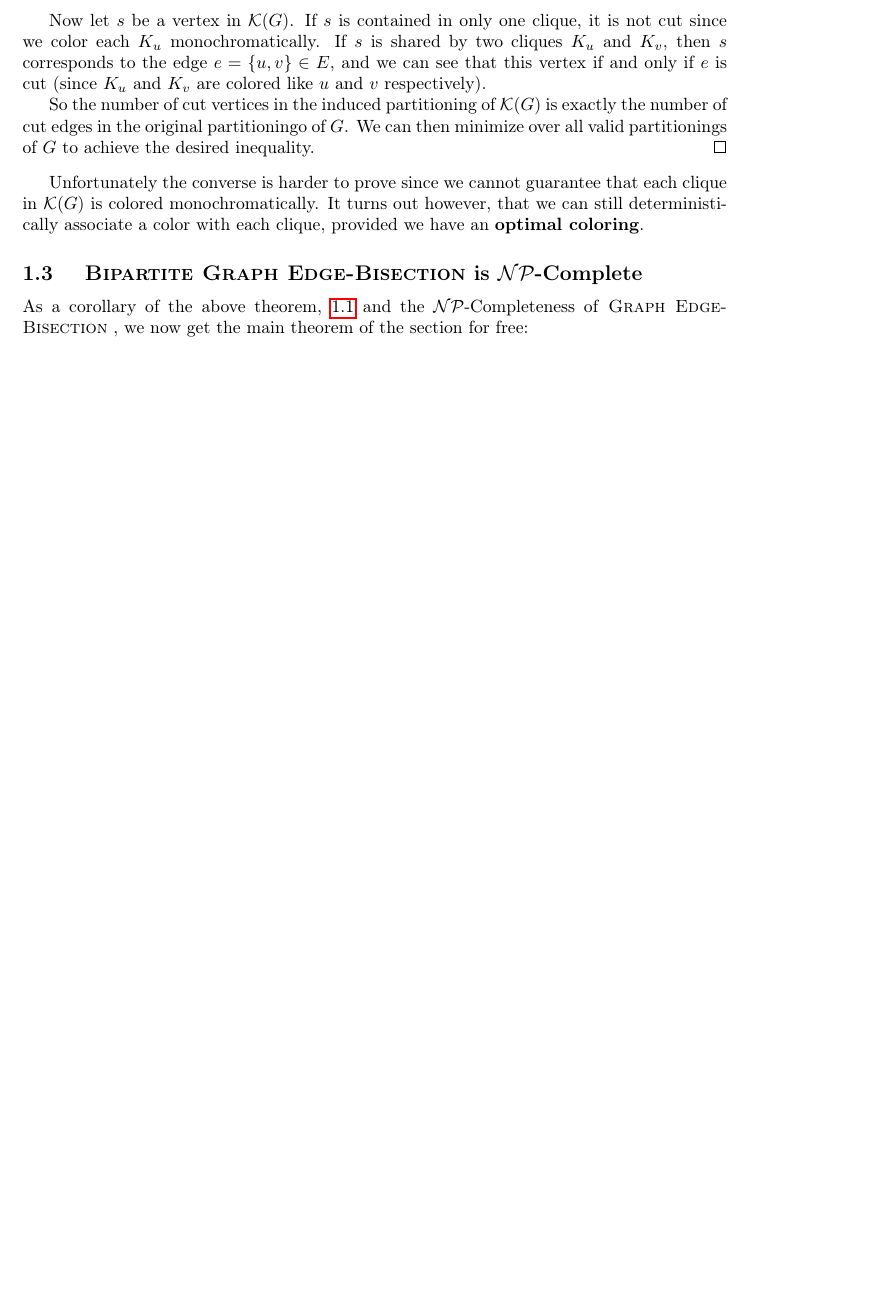
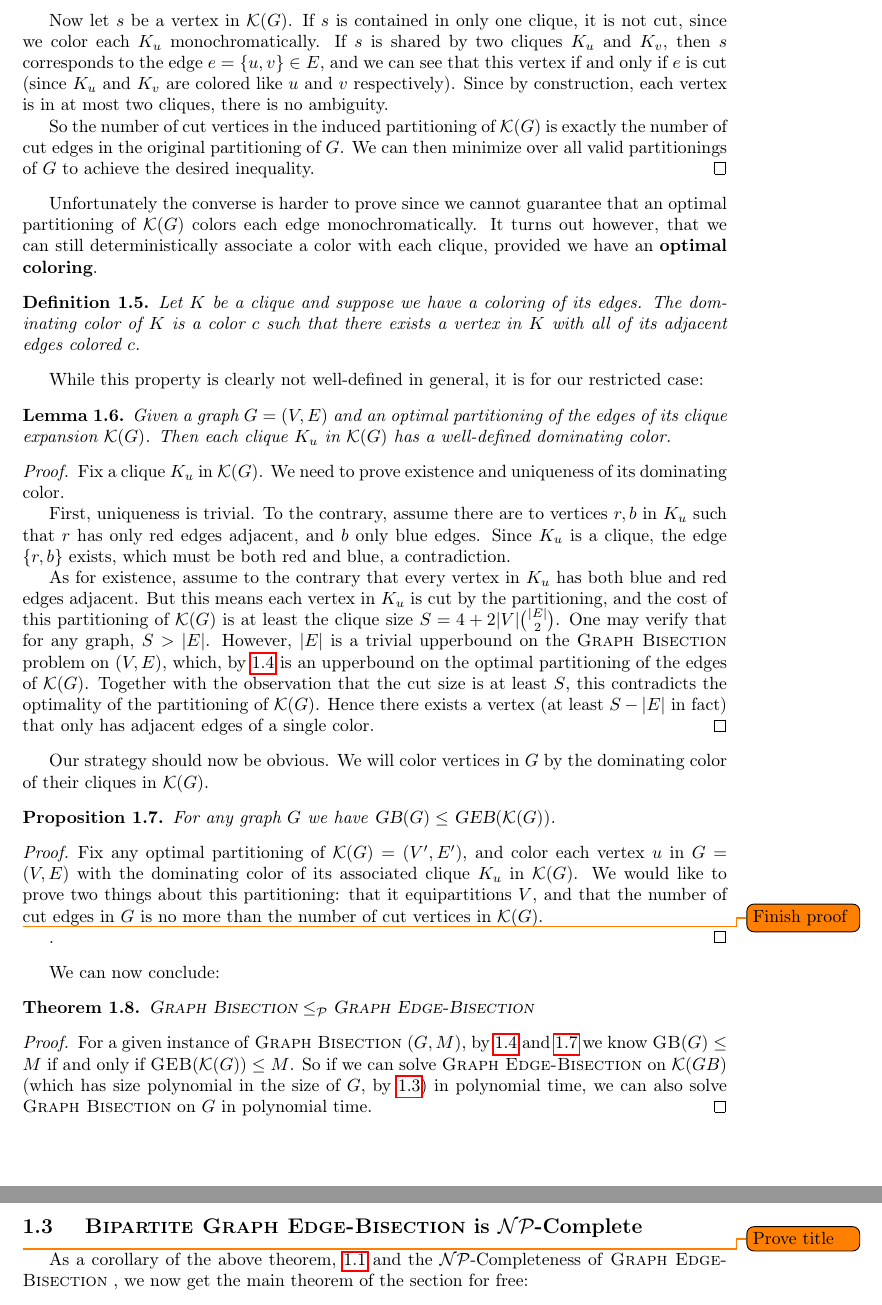
Before and after one commit to TimonKnigge/matrix-partitioner, a LaTeX document (paper/np.tex): part of page 3 of 3 before the commit and two parts of pages 3 and 4 of 4 after it, the two joined at a grey line, cut so that both start at the same text, the shorter picture padded with empty space. Compiled offline with pdfLaTeX.

Commit message:
Finish first np proof.

```diff
--- a/paper/np.tex
+++ b/paper/np.tex
@@ -195,25 +195,99 @@
 		strategy described above partitions $E'$ into two equal sized subsets.
 
 		Now let $s$ be a vertex in $\mathcal{K}(G)$. If $s$ is contained in only
-		one clique, it is not cut
+		one clique, it is not cut,
 		since we color each $K_u$ monochromatically. If $s$ is shared by two
 		cliques $K_u$ and $K_v$, then $s$ corresponds to the edge
 		$e = \{u, v\} \in E$, and
 		we can see that this vertex if and only if $e$ is cut (since $K_u$ and
-		$K_v$ are colored like $u$ and $v$ respectively).
+		$K_v$ are colored like $u$ and $v$ respectively). Since by construction,
+		each vertex is in at most two cliques, there is no ambiguity.
 
 		So the number of cut vertices in the induced partitioning of
 		$\mathcal{K}(G)$ is exactly the number of cut edges in the original
-		partitioningo of $G$. We can then minimize over all valid partitionings
+		partitioning of $G$. We can then minimize over all valid partitionings
 		of $G$ to achieve the desired inequality.
 	\end{proof}
 
 	Unfortunately the converse is harder to prove since we cannot guarantee
-	that each clique in $\mathcal{K}(G)$ is colored monochromatically. It turns
+	that an optimal partitioning of $\mathcal{K}(G)$ colors each edge
+	monochromatically. It turns
 	out however, that we can still deterministically associate a color with each
 	clique, provided we have an \textbf{optimal coloring}.
 
+	\begin{definition}
+		Let $K$ be a clique and suppose we have a coloring of its edges. The
+		dominating color of $K$ is a color $c$ such that there exists a vertex
+		in $K$ with all of its adjacent edges colored $c$.
+	\end{definition}
+
+	While this property is clearly not well-defined in general, it is for our
+	restricted case:
+
+	\begin{lemma}
+		\label{dom-col}
+		Given a graph $G = (V, E)$ and an optimal partitioning of the edges
+		of its clique
+		expansion $\mathcal{K}(G)$. Then each clique $K_u$ in $\mathcal{K}(G)$
+		has a well-defined dominating color.
+	\end{lemma}
+	\begin{proof}
+		Fix a clique $K_u$ in $\mathcal{K}(G)$. We need to prove existence and
+		uniqueness of its dominating color.
+
+		First, uniqueness is trivial. To the contrary, assume there are to
+		vertices $r, b$ in $K_u$ such that $r$ has only red edges adjacent,
+		and $b$ only blue edges. Since $K_u$ is a clique, the edge $\{r, b\}$
+		exists, which must be both red and blue, a contradiction.
+
+		As for existence, assume to the contrary that every vertex in $K_u$
+		has both blue and red edges adjacent. But this means each vertex in
+		$K_u$ is cut by the partitioning, and the cost of this partitioning
+		of $\mathcal{K}(G)$ is at least the clique size
+		$S = 4+2|V|\binom{|E|}{2}$. One may verify that for any graph,
+		$S > |E|$. However, $|E|$ is a trivial upperbound on the \gb problem
+		on $(V, E)$, which, by \ref{geb-leq-gb} is an upperbound on the optimal
+		partitioning of the edges of $\mathcal{K}(G)$. Together with the
+		observation that the cut size is at least $S$, this contradicts the
+		optimality of the partitioning of $\mathcal{K}(G)$. Hence there exists
+		a vertex (at least $S-|E|$ in fact) that only has adjacent edges of
+		a single color.
+	\end{proof}
+
+	Our strategy should now be obvious. We will color vertices in $G$ by
+	the dominating color of their cliques in $\mathcal{K}(G)$.
+
+	\begin{proposition}
+		\label{gb-leq-geb}
+		For any graph $G$ we have $\sgb(G) \leq \sgeb(\mathcal{K}(G))$.
+	\end{proposition}
+	\begin{proof}
+		Fix any optimal partitioning of $\mathcal{K}(G) = (V', E')$, and
+		color each vertex $u$ in $G = (V, E)$ with the dominating color of
+		its associated clique $K_u$ in $\mathcal{K}(G)$. We would like to
+		prove two things about this partitioning: that it equipartitions $V$,
+		and that the number of cut edges in $G$ is no more than the number of
+		cut vertices in $\mathcal{K}(G)$.
+
+		\todo{Finish proof}.
+	\end{proof}
+
+	We can now conclude:
+
+	\begin{theorem}
+		$\gb \leq_{\mathcal{P}} \geb$
+	\end{theorem}
+	\begin{proof}
+		For a given instance of \gb $(G, M)$, by \ref{geb-leq-gb} and
+		\ref{gb-leq-geb} we know
+		$\sgb(G) \leq M$ if and only if $\sgeb(\mathcal{K}(G)) \leq M$. So
+		if we can solve \geb on $\mathcal{K}(GB)$ (which has size polynomial
+		in the size of $G$, by \ref{poly-size}) in polynomial time, we can
+		also solve \gb on $G$ in polynomial time.
+	\end{proof}
+
 	\subsection{\bgeb is \NP-Complete}
+	\todo{Prove title}
 
 	As a corollary of the above theorem, \ref{bgeb-to-mbpt} and the
 	\NP-Completeness of \geb, we now get the main theorem of the section
```
